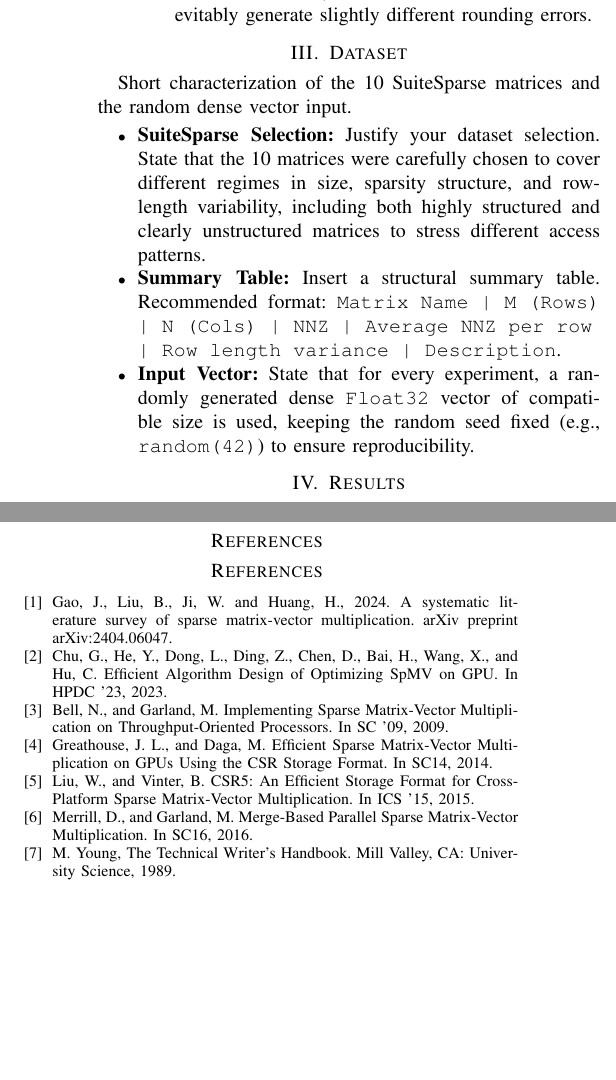
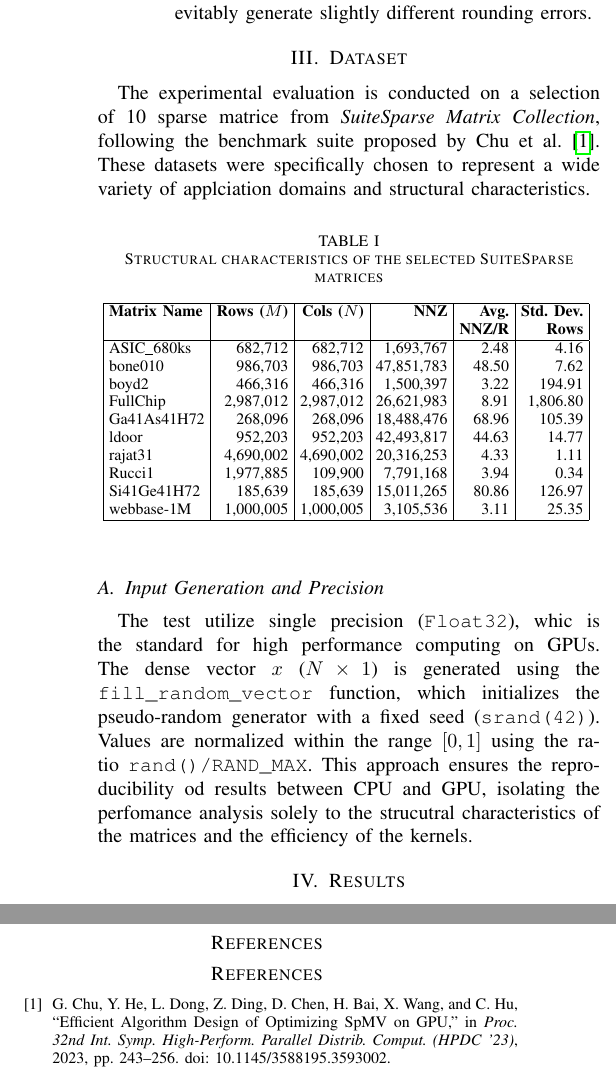
Before and after one commit to Michael-Bernasconi/Sparse-Matrix-Vector-Multiplication, a LaTeX paper (doc/latex/conference_101719.tex): two parts of the columns of page 2 of 2, joined at a grey line, cut so that both start at the same text, the shorter picture padded with empty space. Compiled offline with pdfLaTeX; a missing font is replaced by an installed copy or a similar font; a LaTeX package or settings file that is missing is left out.

Commit message:
added dataset section

```diff
--- a/doc/latex/conference_101719.tex
+++ b/doc/latex/conference_101719.tex
@@ -84,13 +84,40 @@ Formats tested, CPU/GPU implementations, validation method, measurement methodol
 \end{itemize}
 
 \section{Dataset}
-Short characterization of the 10 SuiteSparse matrices and the random dense vector input.
-\begin{itemize}
-    \item \textbf{SuiteSparse Selection:} Justify your dataset selection. State that the 10 matrices were carefully chosen to cover different regimes in size, sparsity structure, and row-length variability, including both highly structured and clearly unstructured matrices to stress different access patterns.
-    \item \textbf{Summary Table:} Insert a structural summary table. Recommended format:
-    \texttt{Matrix Name | M (Rows) | N (Cols) | NNZ | Average NNZ per row | Row length variance | Description}.
-    \item \textbf{Input Vector:} State that for every experiment, a randomly generated dense \texttt{Float32} vector of compatible size is used, keeping the random seed fixed (e.g., \texttt{random(42)}) to ensure reproducibility.
-\end{itemize}
+The experimental evaluation is conducted on a selection of 10 sparse matrice from \textit{SuiteSparse Matrix Collection}, following the benchmark suite proposed by  Chu et al. \cite{bChu2023}.
+These datasets were specifically chosen to represent a wide variety of applciation domains and structural characteristics.
+
+\begin{table}[htbp]
+\caption{Structural characteristics of the selected SuiteSparse matrices}
+\begin{center}
+\footnotesize
+\setlength{\tabcolsep}{3pt}
+\begin{tabular}{|l|r|r|r|r|r|}
+\hline
+\textbf{Matrix Name} & \textbf{Rows ($M$)} & \textbf{Cols ($N$)} & \textbf{NNZ} & \textbf{Avg.} & \textbf{Std. Dev.} \\
+& & & & \textbf{NNZ/R} & \textbf{Rows} \\
+\hline
+ASIC\_680ks     & 682,712    & 682,712    & 1,693,767  & 2.48  & 4.16    \\
+bone010         & 986,703    & 986,703    & 47,851,783 & 48.50 & 7.62    \\
+boyd2           & 466,316    & 466,316    & 1,500,397  & 3.22  & 194.91  \\
+FullChip        & 2,987,012  & 2,987,012  & 26,621,983 & 8.91  & 1,806.80 \\
+Ga41As41H72     & 268,096    & 268,096    & 18,488,476 & 68.96 & 105.39  \\
+ldoor           & 952,203    & 952,203    & 42,493,817 & 44.63 & 14.77   \\
+rajat31         & 4,690,002  & 4,690,002  & 20,316,253 & 4.33  & 1.11    \\
+Rucci1          & 1,977,885  & 109,900    & 7,791,168  & 3.94  & 0.34    \\
+Si41Ge41H72     & 185,639    & 185,639    & 15,011,265 & 80.86 & 126.97  \\
+webbase-1M      & 1,000,005  & 1,000,005  & 3,105,536  & 3.11  & 25.35   \\
+\hline
+\end{tabular}
+\label{tab:datasets}
+\end{center}
+\end{table}
+
+\subsection{Input Generation and Precision}
+The test utilize single precision (\texttt{Float32}), whic is the standard for high performance computing on GPUs. The dense vector $x$ ($N \times 1$) is generated using the \texttt{fill\_random\_vector} function, which initializes the pseudo-random generator with a fixed seed (\texttt{srand(42)}).
+Values are normalized within the range $[0, 1]$ using the ratio \texttt{rand()/RAND\_MAX}.
+This approach ensures the reproducibility od results between CPU and GPU, isolating the perfomance analysis solely to the strucutral characteristics of the matrices and the efficiency of the kernels.
+
 
 \section{Results}
 Plots/tables for runtime and FLOPS/GFLOP/s; optional memory/cache indicators. \textit{(Note: Visual data presentation only; formulas are established in Methodology).}
@@ -119,12 +146,6 @@ Main lessons learned, limitations, and practical takeaways.
 
 \section*{References}
 \begin{thebibliography}{00}
-\bibitem{b1} Gao, J., Liu, B., Ji, W. and Huang, H., 2024. A systematic literature survey of sparse matrix-vector multiplication. arXiv preprint arXiv:2404.06047.
-\bibitem{b2} Chu, G., He, Y., Dong, L., Ding, Z., Chen, D., Bai, H., Wang, X., and Hu, C. Efficient Algorithm Design of Optimizing SpMV on GPU. In HPDC '23, 2023.
-\bibitem{b3} Bell, N., and Garland, M. Implementing Sparse Matrix-Vector Multiplication on Throughput-Oriented Processors. In SC '09, 2009.
-\bibitem{b4} Greathouse, J. L., and Daga, M. Efficient Sparse Matrix-Vector Multiplication on GPUs Using the CSR Storage Format. In SC14, 2014.
-\bibitem{b5} Liu, W., and Vinter, B. CSR5: An Efficient Storage Format for Cross-Platform Sparse Matrix-Vector Multiplication. In ICS '15, 2015.
-\bibitem{b6} Merrill, D., and Garland, M. Merge-Based Parallel Sparse Matrix-Vector Multiplication. In SC16, 2016.
-\bibitem{b7} M. Young, The Technical Writer's Handbook. Mill Valley, CA: University Science, 1989.
+\bibitem{bChu2023} G. Chu, Y. He, L. Dong, Z. Ding, D. Chen, H. Bai, X. Wang, and C. Hu, ``Efficient Algorithm Design of Optimizing SpMV on GPU,'' in \textit{Proc. 32nd Int. Symp. High-Perform. Parallel Distrib. Comput. (HPDC '23)}, 2023, pp. 243–256. doi: 10.1145/3588195.3593002.
 \end{thebibliography}
 \end{document}
```
Also changed, not shown: doc/latex/conference_101719.pdf, 4 other files.
